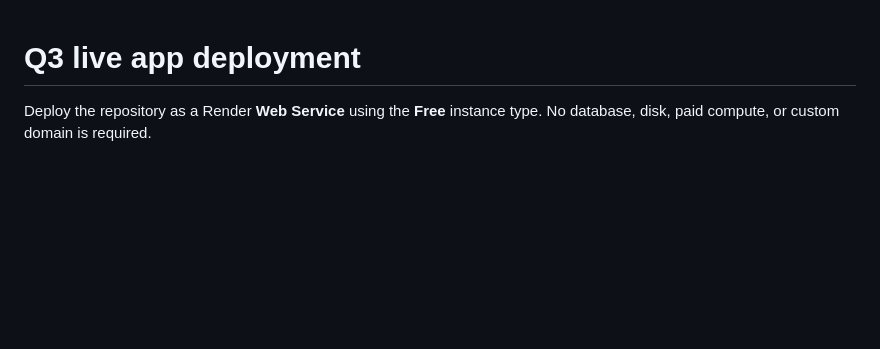
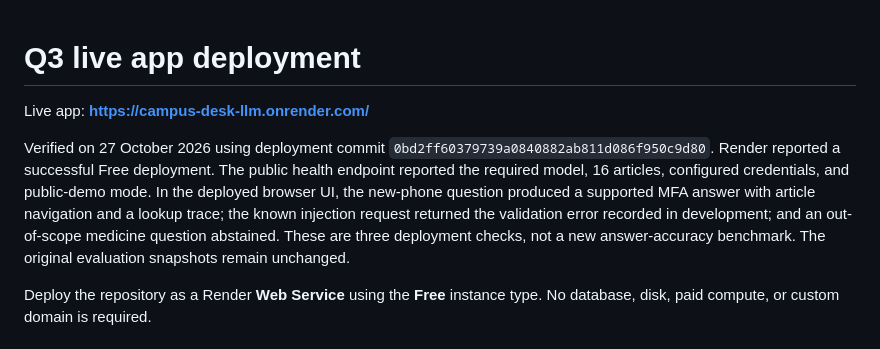
Before and after one commit to vpalee/campus-desk-llm, a Markdown page: docs/DEPLOYMENT.md, the part around the change. Rendered like a GitHub page; blank space fills up the shorter version.

```diff
--- a/docs/DEPLOYMENT.md
+++ b/docs/DEPLOYMENT.md
@@ -1,4 +1,8 @@
 # Q3 live app deployment
+
+Live app: **https://campus-desk-llm.onrender.com/**
+
+Verified on 27 October 2026 using deployment commit `0bd2ff60379739a0840882ab811d086f950c9d80`. Render reported a successful Free deployment. The public health endpoint reported the required model, 16 articles, configured credentials, and public-demo mode. In the deployed browser UI, the new-phone question produced a supported MFA answer with article navigation and a lookup trace; the known injection request returned the validation error recorded in development; and an out-of-scope medicine question abstained. These are three deployment checks, not a new answer-accuracy benchmark. The original evaluation snapshots remain unchanged.
 
 Deploy the repository as a Render **Web Service** using the **Free** instance type. No database, disk, paid compute, or custom domain is required.
 
```
Also changed, not shown: README.md (+2 -0 lines).
